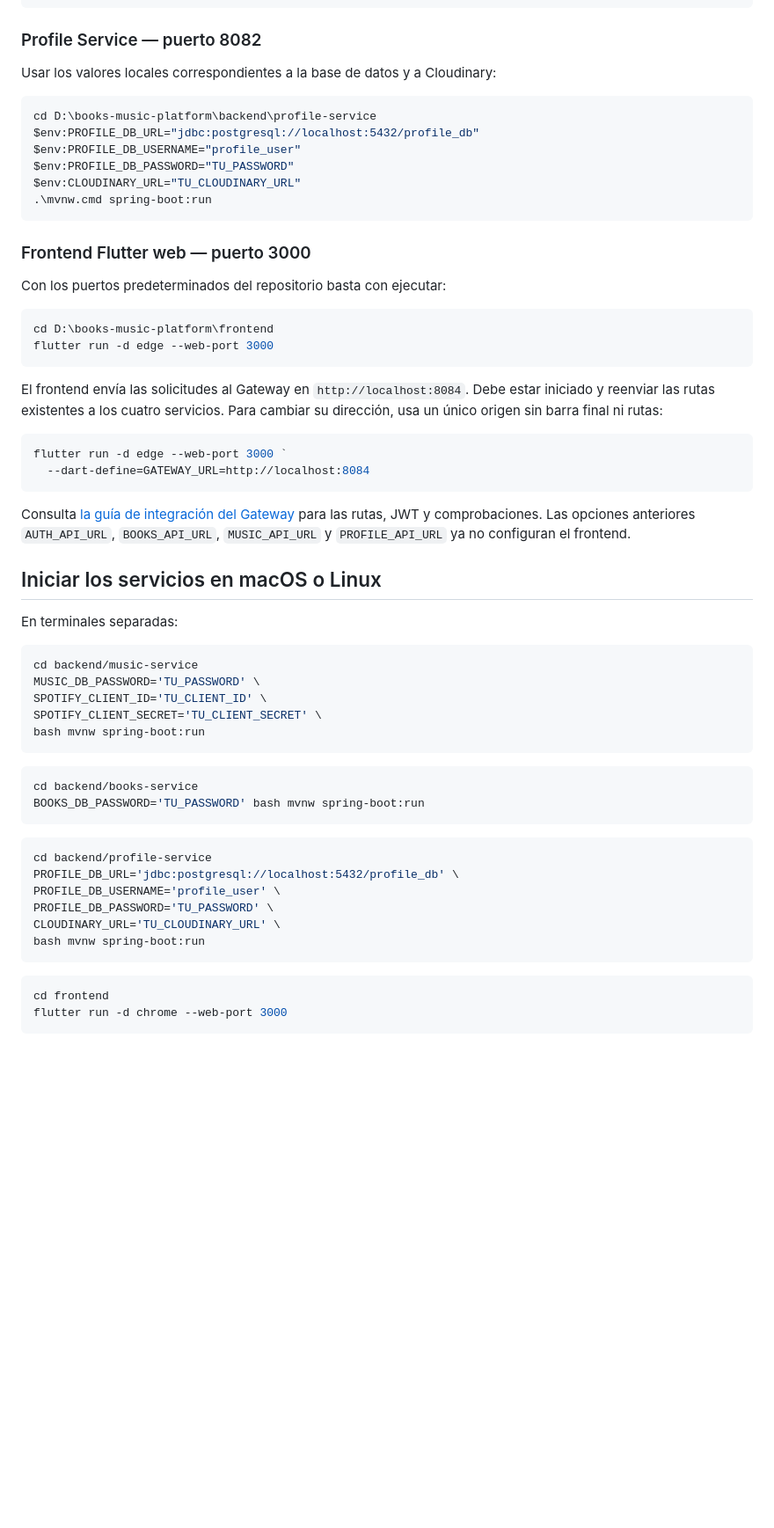
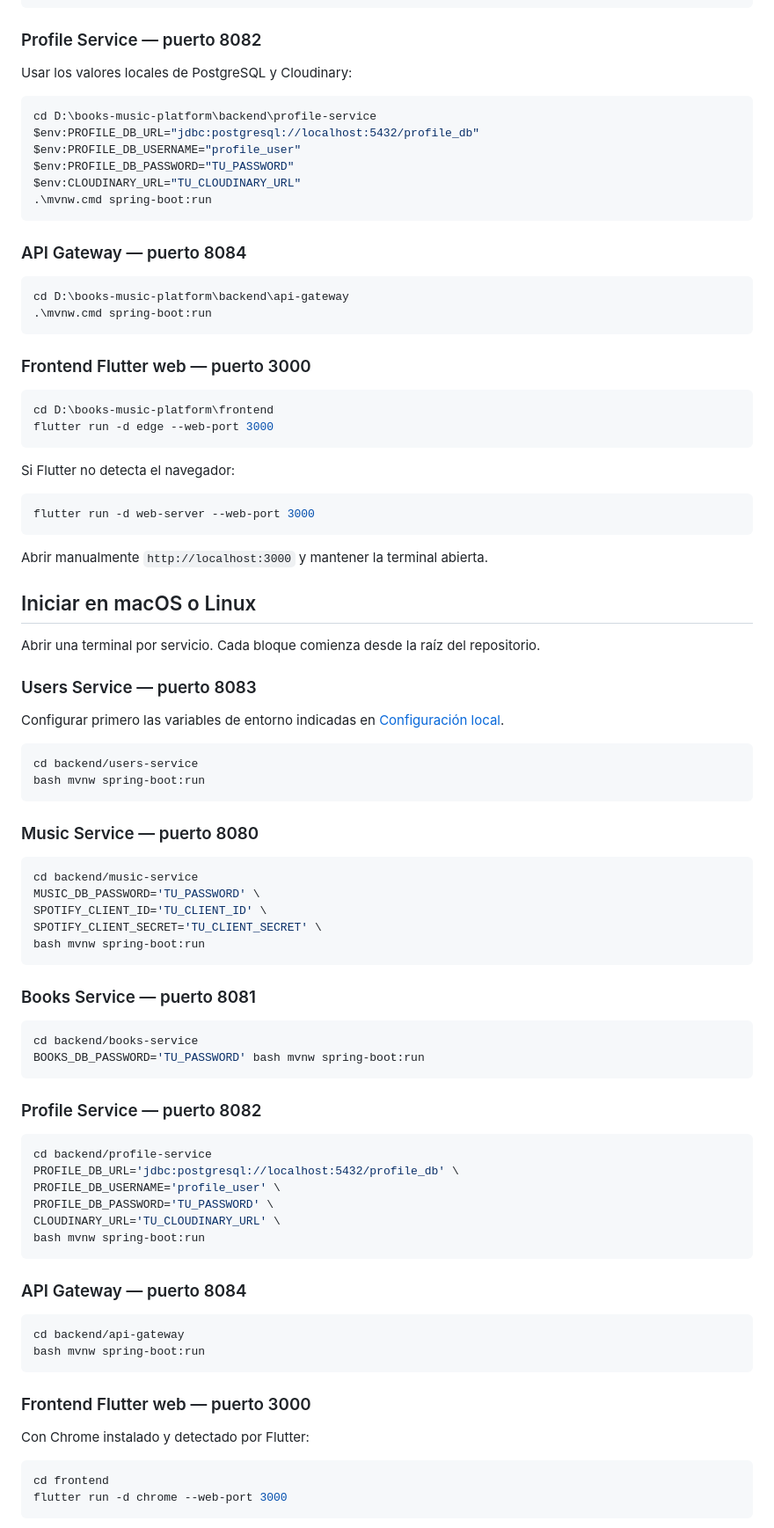
Before and after one commit to lizethbellop/books-music-platform, a Markdown page: README.md, the part around one of its changes. Shown at 88% size. Rendered like a GitHub page; blank space fills up the shorter version.

````diff
--- a/README.md
+++ b/README.md
@@ -54,7 +71,7 @@ $env:BOOKS_DB_PASSWORD="TU_PASSWORD"
 
 ### Profile Service — puerto 8082
 
-Usar los valores locales correspondientes a la base de datos y a Cloudinary:
+Usar los valores locales de PostgreSQL y Cloudinary:
 
 ```powershell
 cd D:\books-music-platform\backend\profile-service
@@ -65,31 +82,42 @@ $env:CLOUDINARY_URL="TU_CLOUDINARY_URL"
 .\mvnw.cmd spring-boot:run
 ```
 
+### API Gateway — puerto 8084
+
+```powershell
+cd D:\books-music-platform\backend\api-gateway
+.\mvnw.cmd spring-boot:run
+```
+
 ### Frontend Flutter web — puerto 3000
-
-Con los puertos predeterminados del repositorio basta con ejecutar:
 
 ```powershell
 cd D:\books-music-platform\frontend
 flutter run -d edge --web-port 3000
 ```
 
-El frontend envía las solicitudes al Gateway en `http://localhost:8084`.
-Debe estar iniciado y reenviar las rutas existentes a los cuatro servicios.
-Para cambiar su dirección, usa un único origen sin barra final ni rutas:
+Si Flutter no detecta el navegador:
 
 ```powershell
-flutter run -d edge --web-port 3000 `
-  --dart-define=GATEWAY_URL=http://localhost:8084
+flutter run -d web-server --web-port 3000
 ```
 
-Consulta [la guía de integración del Gateway](docs/API_GATEWAY.md) para las rutas,
-JWT y comprobaciones. Las opciones anteriores `AUTH_API_URL`, `BOOKS_API_URL`,
-`MUSIC_API_URL` y `PROFILE_API_URL` ya no configuran el frontend.
+Abrir manualmente `http://localhost:3000` y mantener la terminal abierta.
 
-## Iniciar los servicios en macOS o Linux
+## Iniciar en macOS o Linux
 
-En terminales separadas:
+Abrir una terminal por servicio. Cada bloque comienza desde la raíz del repositorio.
+
+### Users Service — puerto 8083
+
+Configurar primero las variables de entorno indicadas en [Configuración local](docs/CONFIGURACION_LOCAL.md).
+
+```bash
+cd backend/users-service
+bash mvnw spring-boot:run
+```
+
+### Music Service — puerto 8080
 
 ```bash
 cd backend/music-service
@@ -99,10 +127,14 @@ SPOTIFY_CLIENT_SECRET='TU_CLIENT_SECRET' \
 bash mvnw spring-boot:run
 ```
 
+### Books Service — puerto 8081
+
 ```bash
 cd backend/books-service
 BOOKS_DB_PASSWORD='TU_PASSWORD' bash mvnw spring-boot:run
 ```
+
+### Profile Service — puerto 8082
 
 ```bash
 cd backend/profile-service
@@ -113,6 +145,17 @@ CLOUDINARY_URL='TU_CLOUDINARY_URL' \
 bash mvnw spring-boot:run
 ```
 
+### API Gateway — puerto 8084
+
+```bash
+cd backend/api-gateway
+bash mvnw spring-boot:run
+```
+
+### Frontend Flutter web — puerto 3000
+
+Con Chrome instalado y detectado por Flutter:
+
 ```bash
 cd frontend
 flutter run -d chrome --web-port 3000
````
Also changed, not shown: other parts of README.md (+154 -19 lines).
